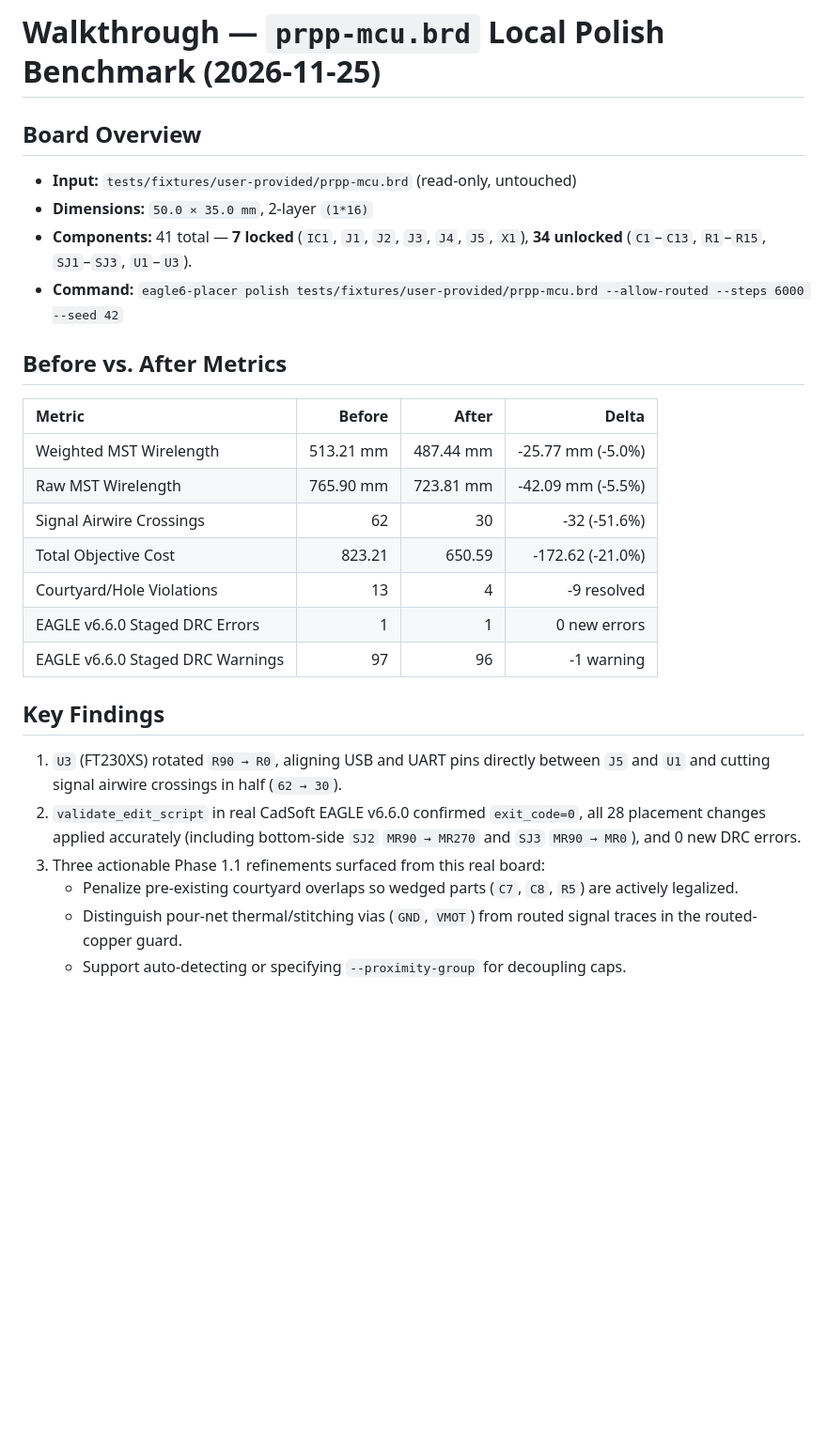
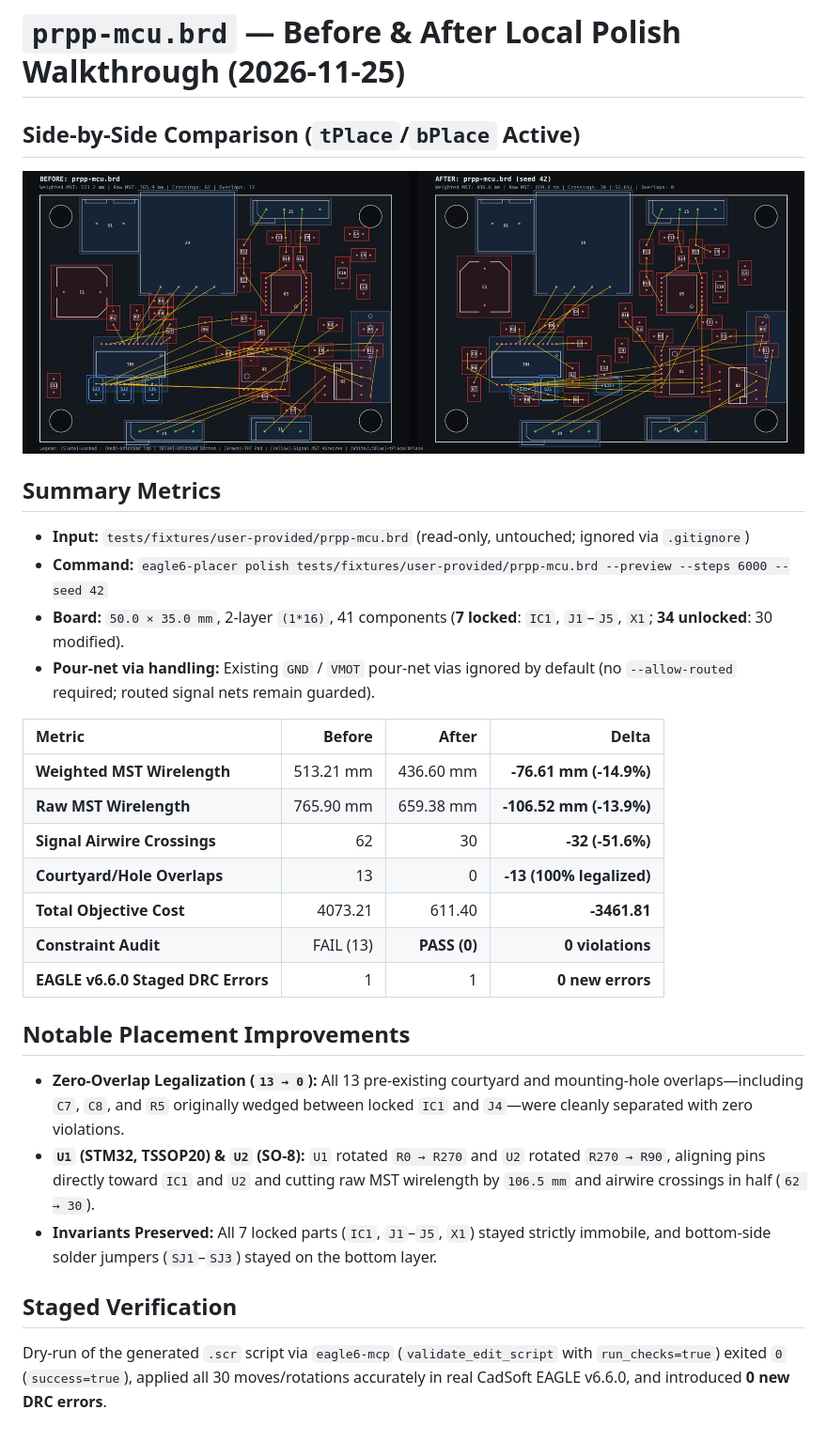
Before and after one commit to beattidp/eagle6-placer, a Markdown page: doc/walkthroughs/2026-11-25_prpp-mcu-polish.md, the part around the change. Shown at 94% size. Drawn GitHub-style; pictures changed too: doc/walkthroughs/img/prpp-mcu_preview_195700f9.png (added); blank space fills up the shorter version.

Commit message:
Add soft overlap legalization, pour-net via tolerance, and --preview with tPlace/bPlace

```diff
--- a/doc/walkthroughs/2026-11-25_prpp-mcu-polish.md
+++ b/doc/walkthroughs/2026-11-25_prpp-mcu-polish.md
@@ -1,26 +1,28 @@
-# Walkthrough — `prpp-mcu.brd` Local Polish Benchmark (2026-11-25)
+# `prpp-mcu.brd` — Before & After Local Polish Walkthrough (2026-11-25)
 
-## Board Overview
-- **Input:** `tests/fixtures/user-provided/prpp-mcu.brd` (read-only, untouched)
-- **Dimensions:** `50.0 × 35.0 mm`, 2-layer `(1*16)`
-- **Components:** 41 total — **7 locked** (`IC1`, `J1`, `J2`, `J3`, `J4`, `J5`, `X1`), **34 unlocked** (`C1`–`C13`, `R1`–`R15`, `SJ1`–`SJ3`, `U1`–`U3`).
-- **Command:** `eagle6-placer polish tests/fixtures/user-provided/prpp-mcu.brd --allow-routed --steps 6000 --seed 42`
+## Side-by-Side Comparison (`tPlace`/`bPlace` Active)
+![Before and After placement comparison for prpp-mcu.brd with tPlace/bPlace layers](img/prpp-mcu_preview_195700f9.png)
 
-## Before vs. After Metrics
+## Summary Metrics
+- **Input:** `tests/fixtures/user-provided/prpp-mcu.brd` (read-only, untouched; ignored via `.gitignore`)
+- **Command:** `eagle6-placer polish tests/fixtures/user-provided/prpp-mcu.brd --preview --steps 6000 --seed 42`
+- **Board:** `50.0 × 35.0 mm`, 2-layer `(1*16)`, 41 components (**7 locked**: `IC1`, `J1`–`J5`, `X1`; **34 unlocked**: 30 modified).
+- **Pour-net via handling:** Existing `GND` / `VMOT` pour-net vias ignored by default (no `--allow-routed` required; routed signal nets remain guarded).
+
 | Metric | Before | After | Delta |
 | :--- | ---: | ---: | ---: |
-| Weighted MST Wirelength | 513.21 mm | 487.44 mm | -25.77 mm (-5.0%) |
-| Raw MST Wirelength | 765.90 mm | 723.81 mm | -42.09 mm (-5.5%) |
-| Signal Airwire Crossings | 62 | 30 | -32 (-51.6%) |
-| Total Objective Cost | 823.21 | 650.59 | -172.62 (-21.0%) |
-| Courtyard/Hole Violations | 13 | 4 | -9 resolved |
-| EAGLE v6.6.0 Staged DRC Errors | 1 | 1 | 0 new errors |
-| EAGLE v6.6.0 Staged DRC Warnings | 97 | 96 | -1 warning |
+| **Weighted MST Wirelength** | 513.21 mm | 436.60 mm | **-76.61 mm (-14.9%)** |
+| **Raw MST Wirelength** | 765.90 mm | 659.38 mm | **-106.52 mm (-13.9%)** |
+| **Signal Airwire Crossings** | 62 | 30 | **-32 (-51.6%)** |
+| **Courtyard/Hole Overlaps** | 13 | 0 | **-13 (100% legalized)** |
+| **Total Objective Cost** | 4073.21 | 611.40 | **-3461.81** |
+| **Constraint Audit** | FAIL (13) | **PASS (0)** | **0 violations** |
+| **EAGLE v6.6.0 Staged DRC Errors** | 1 | 1 | **0 new errors** |
 
-## Key Findings
-1. `U3` (FT230XS) rotated `R90 → R0`, aligning USB and UART pins directly between `J5` and `U1` and cutting signal airwire crossings in half (`62 → 30`).
-2. `validate_edit_script` in real CadSoft EAGLE v6.6.0 confirmed `exit_code=0`, all 28 placement changes applied accurately (including bottom-side `SJ2` `MR90 → MR270` and `SJ3` `MR90 → MR0`), and 0 new DRC errors.
-3. Three actionable Phase 1.1 refinements surfaced from this real board:
-   - Penalize pre-existing courtyard overlaps so wedged parts (`C7`, `C8`, `R5`) are actively legalized.
-   - Distinguish pour-net thermal/stitching vias (`GND`, `VMOT`) from routed signal traces in the routed-copper guard.
-   - Support auto-detecting or specifying `--proximity-group` for decoupling caps.
+## Notable Placement Improvements
+- **Zero-Overlap Legalization (`13 → 0`):** All 13 pre-existing courtyard and mounting-hole overlaps—including `C7`, `C8`, and `R5` originally wedged between locked `IC1` and `J4`—were cleanly separated with zero violations.
+- **`U1` (STM32, TSSOP20) & `U2` (SO-8):** `U1` rotated `R0 → R270` and `U2` rotated `R270 → R90`, aligning pins directly toward `IC1` and `U2` and cutting raw MST wirelength by `106.5 mm` and airwire crossings in half (`62 → 30`).
+- **Invariants Preserved:** All 7 locked parts (`IC1`, `J1`–`J5`, `X1`) stayed strictly immobile, and bottom-side solder jumpers (`SJ1`–`SJ3`) stayed on the bottom layer.
+
+## Staged Verification
+Dry-run of the generated `.scr` script via `eagle6-mcp` (`validate_edit_script` with `run_checks=true`) exited `0` (`success=true`), applied all 30 moves/rotations accurately in real CadSoft EAGLE v6.6.0, and introduced **0 new DRC errors**.
```
Also changed, not shown: .agents/rules/design-docs.md (+1 -1 lines), STATE.md (+15 -14 lines), doc/features/02_phase1-1-legalization-and-preview.md (added, +21 -0 lines), doc/worklogs/2026-11-25_phase1-1-refinements.md (added, +17 -0 lines), 9 other files.
